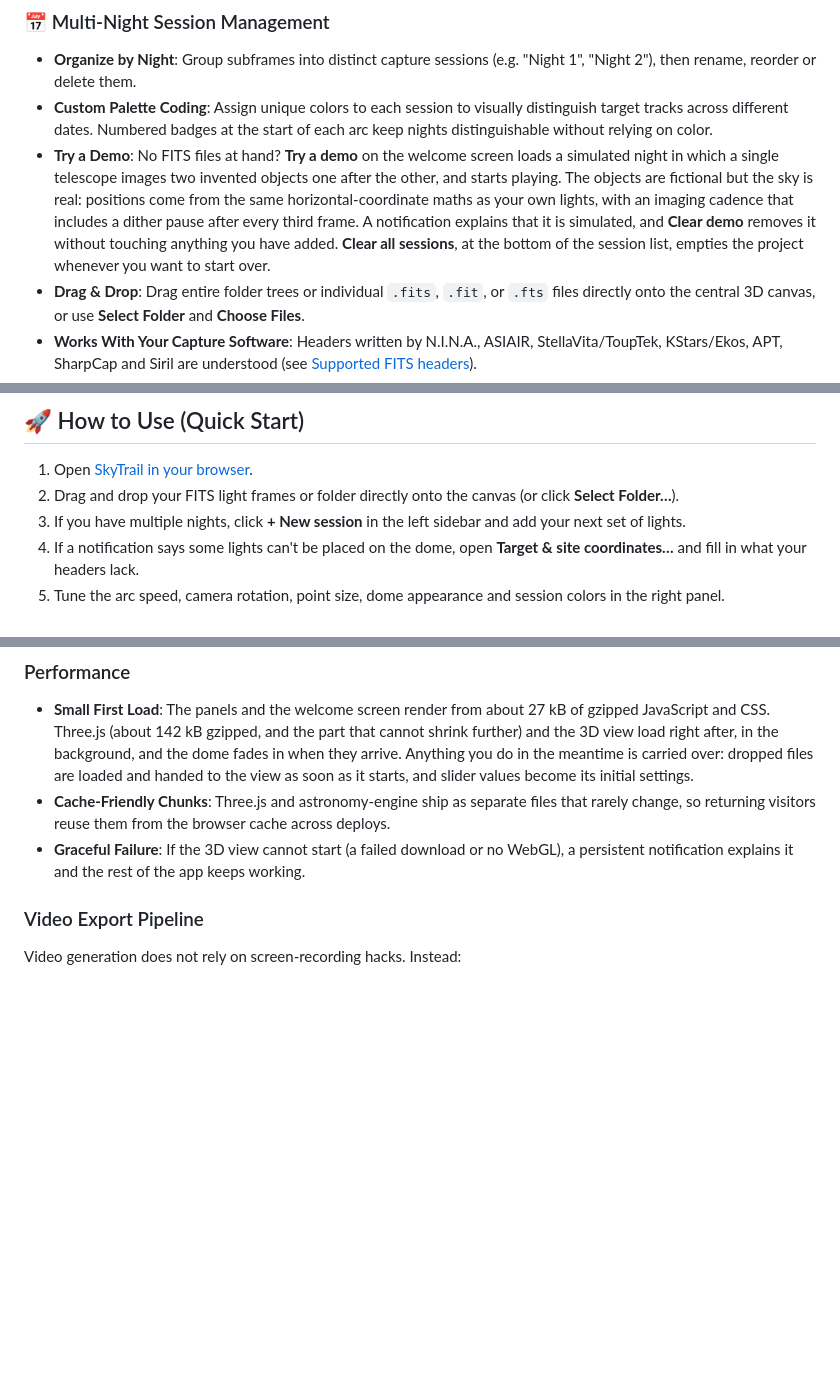
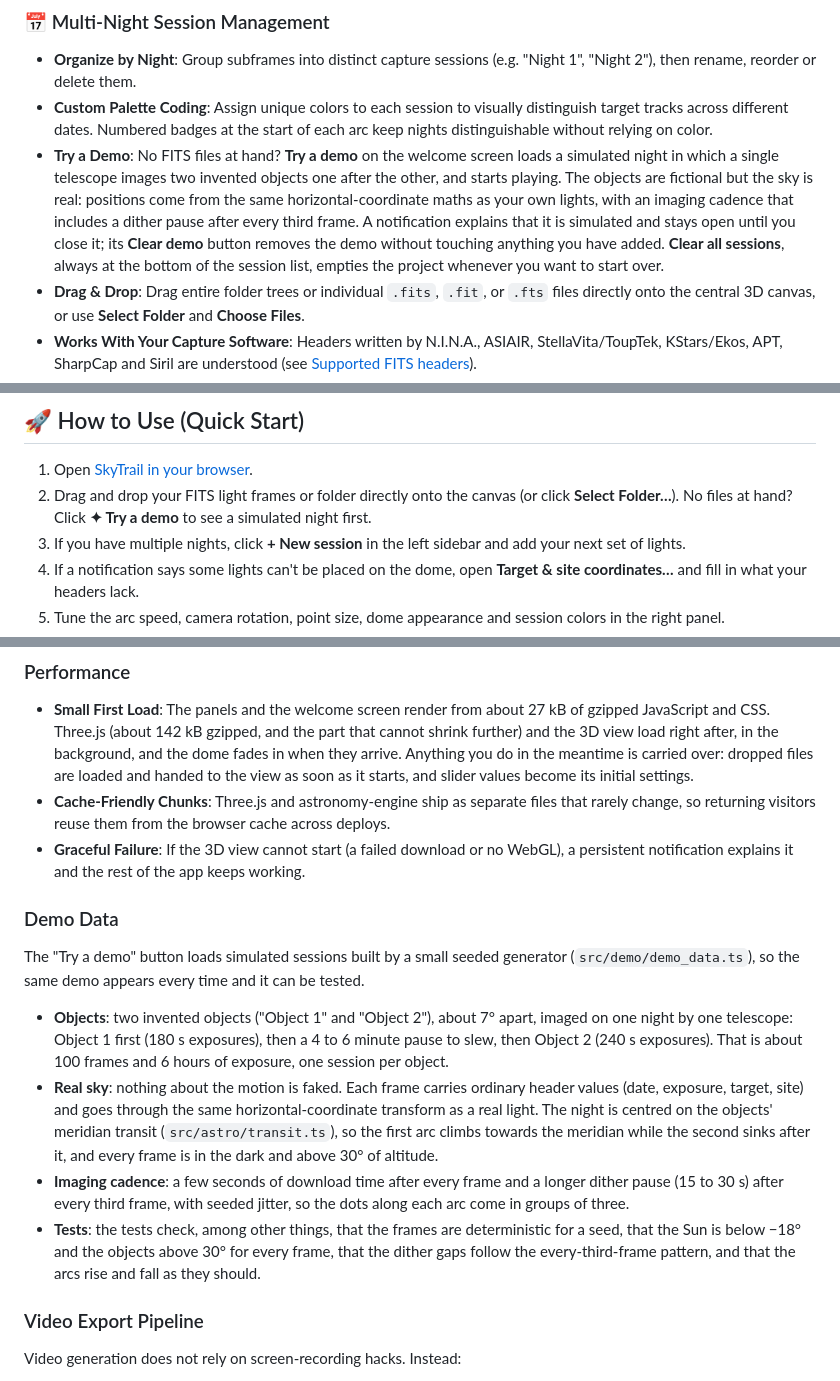
Before and after one commit to daiangan/sky-trail, a Markdown page: README.md, 3 parts joined by grey strips. Drawn GitHub-style; blank space fills up the shorter version.

Commit message:
docs: describe the demo, its persistent notice and how its data is generated
- Say that the demo notification stays open until it is closed and that
  "Clear all sessions" is always available.
- Add the demo to the quick start, for people without FITS files.
- Add a "Demo Data" section: the two objects imaged one after the other, the
  real horizontal-coordinate maths behind the arcs, the meridian-transit
  centring, the dither cadence and what the tests check.

```diff
--- a/README.md
+++ b/README.md
@@ -51,7 +51,7 @@ Astrophotography raw data files are massive (often tens of gigabytes per session
 
 - **Organize by Night**: Group subframes into distinct capture sessions (e.g. "Night 1", "Night 2"), then rename, reorder or delete them.
 - **Custom Palette Coding**: Assign unique colors to each session to visually distinguish target tracks across different dates. Numbered badges at the start of each arc keep nights distinguishable without relying on color.
-- **Try a Demo**: No FITS files at hand? **Try a demo** on the welcome screen loads a simulated night in which a single telescope images two invented objects one after the other, and starts playing. The objects are fictional but the sky is real: positions come from the same horizontal-coordinate maths as your own lights, with an imaging cadence that includes a dither pause after every third frame. A notification explains that it is simulated, and **Clear demo** removes it without touching anything you have added. **Clear all sessions**, at the bottom of the session list, empties the project whenever you want to start over.
+- **Try a Demo**: No FITS files at hand? **Try a demo** on the welcome screen loads a simulated night in which a single telescope images two invented objects one after the other, and starts playing. The objects are fictional but the sky is real: positions come from the same horizontal-coordinate maths as your own lights, with an imaging cadence that includes a dither pause after every third frame. A notification explains that it is simulated and stays open until you close it; its **Clear demo** button removes the demo without touching anything you have added. **Clear all sessions**, always at the bottom of the session list, empties the project whenever you want to start over.
 - **Drag & Drop**: Drag entire folder trees or individual `.fits`, `.fit`, or `.fts` files directly onto the central 3D canvas, or use **Select Folder** and **Choose Files**.
 - **Works With Your Capture Software**: Headers written by N.I.N.A., ASIAIR, StellaVita/ToupTek, KStars/Ekos, APT, SharpCap and Siril are understood (see [Supported FITS headers](#supported-fits-headers)).
 - **Manual Coordinates Fallback**: Built-in dialog to provide manual target coordinates (RA/Dec) or observatory site location (Lat/Lon) if your camera software didn't populate them, with a button to detect your current location. Coordinates persist automatically across browser visits.
@@ -84,7 +84,7 @@ Astrophotography raw data files are massive (often tens of gigabytes per session
 ## 🚀 How to Use (Quick Start)
 
 1. Open <a href="https://daiangan.github.io/sky-trail/" target="_blank" rel="noopener noreferrer">SkyTrail in your browser</a>.
-2. Drag and drop your FITS light frames or folder directly onto the canvas (or click **Select Folder…**).
+2. Drag and drop your FITS light frames or folder directly onto the canvas (or click **Select Folder…**). No files at hand? Click **✦ Try a demo** to see a simulated night first.
 3. If you have multiple nights, click **+ New session** in the left sidebar and add your next set of lights.
 4. If a notification says some lights can't be placed on the dome, open **Target & site coordinates…** and fill in what your headers lack.
 5. Tune the arc speed, camera rotation, point size, dome appearance and session colors in the right panel.
@@ -146,6 +146,15 @@ Timestamps without a time zone are treated as UTC, as the FITS standard prescrib
 - **Small First Load**: The panels and the welcome screen render from about 27 kB of gzipped JavaScript and CSS. Three.js (about 142 kB gzipped, and the part that cannot shrink further) and the 3D view load right after, in the background, and the dome fades in when they arrive. Anything you do in the meantime is carried over: dropped files are loaded and handed to the view as soon as it starts, and slider values become its initial settings.
 - **Cache-Friendly Chunks**: Three.js and astronomy-engine ship as separate files that rarely change, so returning visitors reuse them from the browser cache across deploys.
 - **Graceful Failure**: If the 3D view cannot start (a failed download or no WebGL), a persistent notification explains it and the rest of the app keeps working.
+
+### Demo Data
+
+The "Try a demo" button loads simulated sessions built by a small seeded generator (`src/demo/demo_data.ts`), so the same demo appears every time and it can be tested.
+
+- **Objects**: two invented objects ("Object 1" and "Object 2"), about 7° apart, imaged on one night by one telescope: Object 1 first (180 s exposures), then a 4 to 6 minute pause to slew, then Object 2 (240 s exposures). That is about 100 frames and 6 hours of exposure, one session per object.
+- **Real sky**: nothing about the motion is faked. Each frame carries ordinary header values (date, exposure, target, site) and goes through the same horizontal-coordinate transform as a real light. The night is centred on the objects' meridian transit (`src/astro/transit.ts`), so the first arc climbs towards the meridian while the second sinks after it, and every frame is in the dark and above 30° of altitude.
+- **Imaging cadence**: a few seconds of download time after every frame and a longer dither pause (15 to 30 s) after every third frame, with seeded jitter, so the dots along each arc come in groups of three.
+- **Tests**: the tests check, among other things, that the frames are deterministic for a seed, that the Sun is below −18° and the objects above 30° for every frame, that the dither gaps follow the every-third-frame pattern, and that the arcs rise and fall as they should.
 
 ### Video Export Pipeline
 
```
